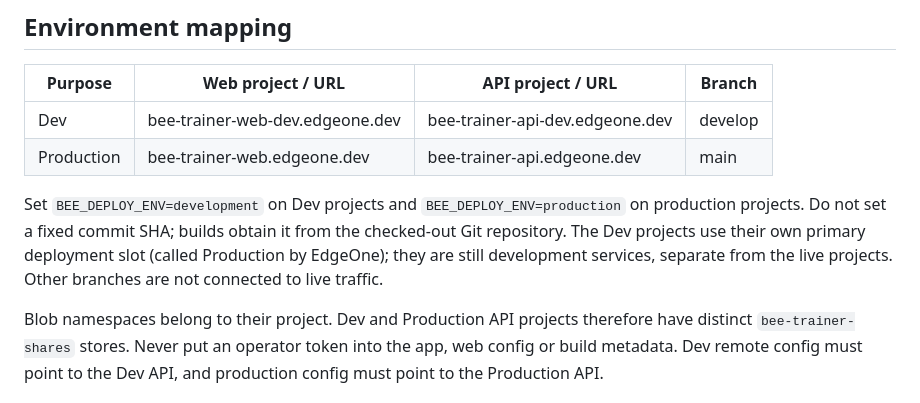
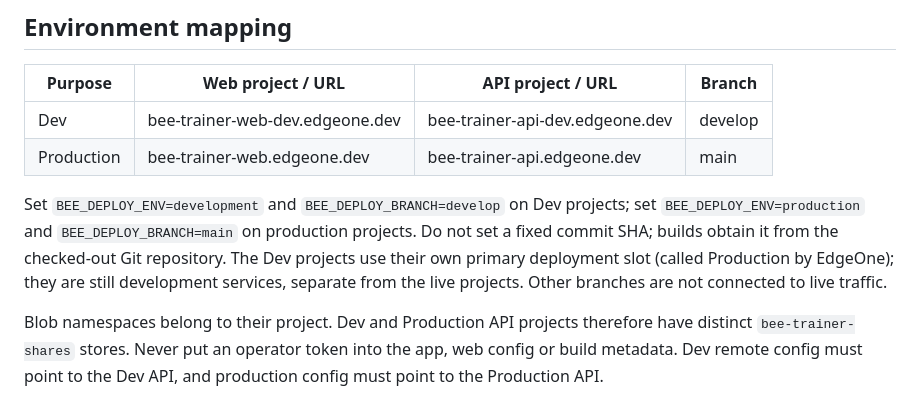
Before and after one commit to auston-d/bee-trainer-web, a Markdown page: RELEASING.md, the part around the change. Drawn GitHub-style.

Commit message:
Document branch-aware Dev and production build configuration

```diff
--- a/RELEASING.md
+++ b/RELEASING.md
@@ -16,7 +16,7 @@
 | Dev | bee-trainer-web-dev.edgeone.dev | bee-trainer-api-dev.edgeone.dev | develop |
 | Production | bee-trainer-web.edgeone.dev | bee-trainer-api.edgeone.dev | main |
 
-Set `BEE_DEPLOY_ENV=development` on Dev projects and `BEE_DEPLOY_ENV=production` on production projects. Do not set a fixed commit SHA; builds obtain it from the checked-out Git repository. The Dev projects use their own primary deployment slot (called Production by EdgeOne); they are still development services, separate from the live projects. Other branches are not connected to live traffic.
+Set `BEE_DEPLOY_ENV=development` and `BEE_DEPLOY_BRANCH=develop` on Dev projects; set `BEE_DEPLOY_ENV=production` and `BEE_DEPLOY_BRANCH=main` on production projects. Do not set a fixed commit SHA; builds obtain it from the checked-out Git repository. The Dev projects use their own primary deployment slot (called Production by EdgeOne); they are still development services, separate from the live projects. Other branches are not connected to live traffic.
 
 Blob namespaces belong to their project. Dev and Production API projects therefore have distinct `bee-trainer-shares` stores. Never put an operator token into the app, web config or build metadata. Dev remote config must point to the Dev API, and production config must point to the Production API.
 
```
